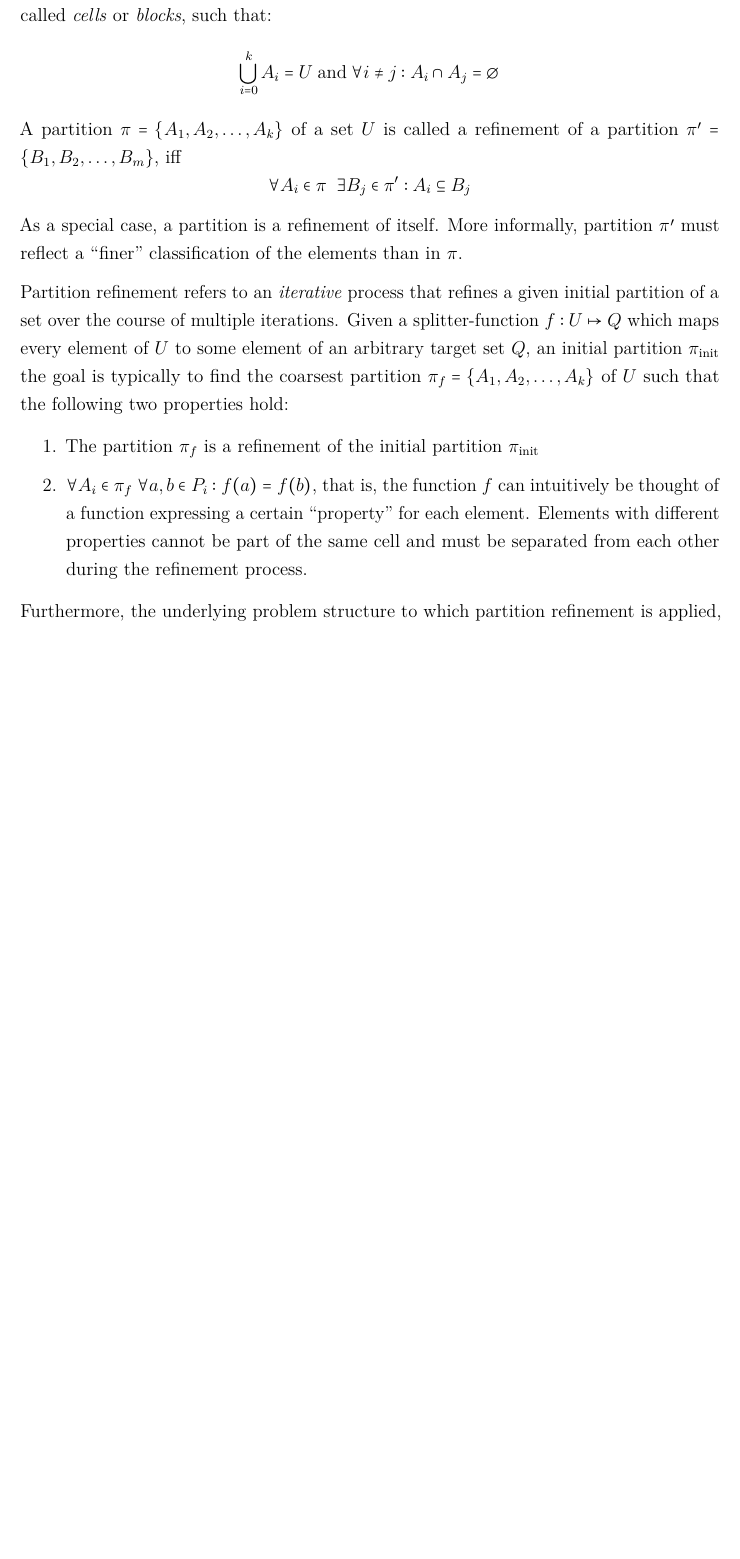
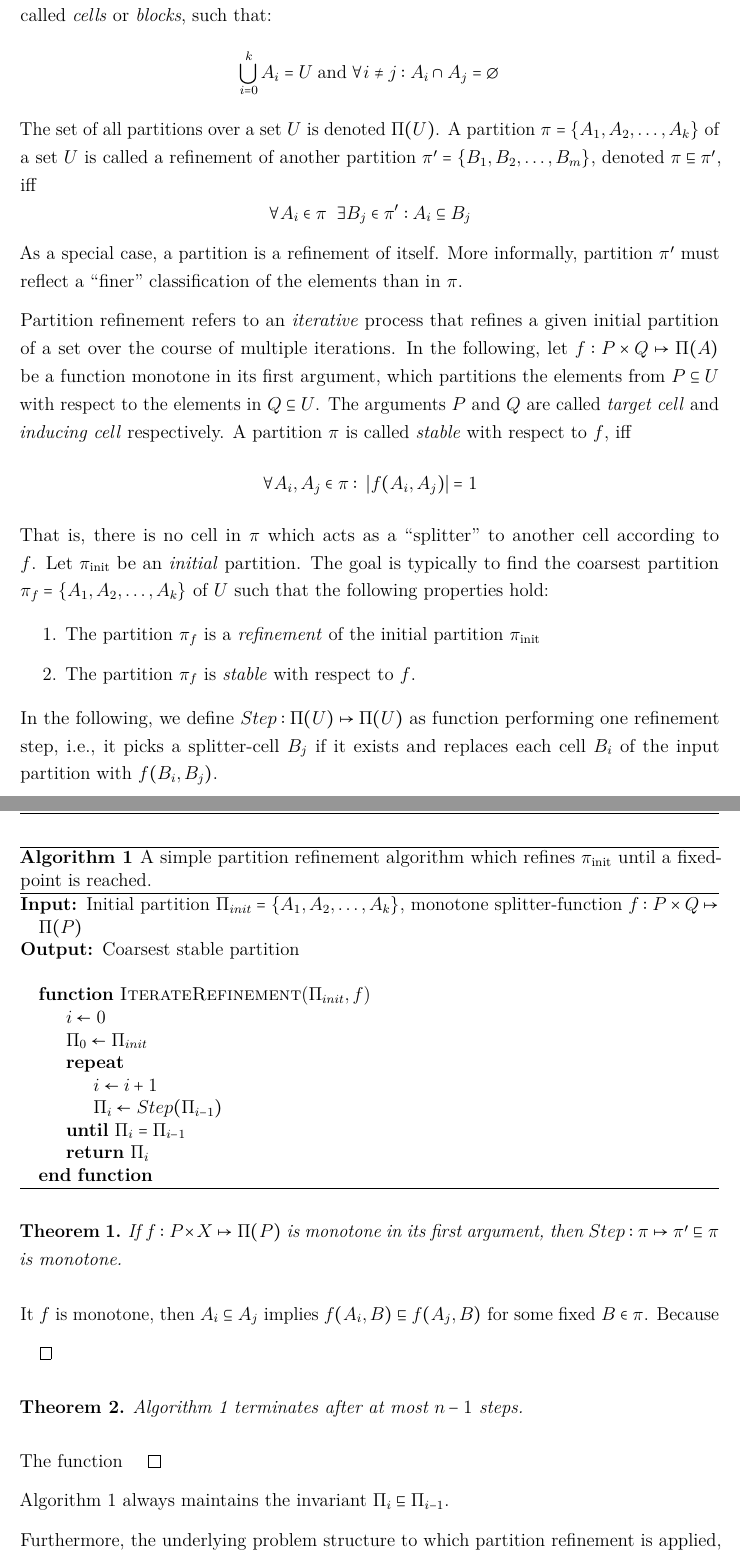
Before and after one commit to jatsqi/master-thesis-latex, a LaTeX thesis (Masterarbeit.tex, which reads Inhalt/00_Latex/praeambel.tex, Inhalt/04_Inhalt/prelims.tex): part of page 17 of 74 before the commit and two parts of pages 17 and 18 of 45 after it, the two joined at a grey line, cut so that both start at the same text, the shorter picture padded with empty space. Compiled offline with pdfLaTeX.

Commit message:
Add steps of failed proof

```diff
--- a/Inhalt/00_Latex/praeambel.tex
+++ b/Inhalt/00_Latex/praeambel.tex
@@ -109,13 +109,18 @@
 \usepackage{booktabs}  % Für schönere Tabellen. Enthält neue Befehle wie \midrule
 \usepackage{multirow}  % Mehrzeilige Tabellen
 \usepackage{siunitx}   % Für SI Einheiten und das Ausrichten Nachkommastellen
-\sisetup{locale=DE, range-phrase={~bis~}, output-decimal-marker={,}} % Damit ein Komma und kein Punkt verwendet wird.
+\sisetup{locale=US, range-phrase={~bis~}, output-decimal-marker={.}} % Damit ein Komma und kein Punkt verwendet wird.
 \usepackage{xfrac} % Für siunitx Option "fraction-function=\sfrac"
 
 % ---- Für Definitionsboxen in der Einleitung
 \usepackage{amsthm}                     % Liefert die Grundlagen für Theoreme
 \usepackage[framemethod=tikz]{mdframed} % Boxen für die Umrandung
 \input{Inhalt/00_Latex/highlightBoxen}  % Weitere Details sind ausgelagert
+
+\newtheorem{theorem}{Theorem}
+\newtheorem{corollary}{Corollary}[theorem]
+\newtheorem{lemma}[theorem]{Lemma}
+\newtheorem{definition}{Definition}[section]
 
 % ---- Für Todo Notes
 \usepackage{todonotes}
@@ -144,7 +149,6 @@
 
 % Custom Commands
 \newcommand{\acfreverse}[1]{\acs{#1} (\acl{#1})}
-\newtheorem{definition}{Definition}[section]
 
 \renewcommand{\algorithmicrequire}{\textbf{Input:}}
 \renewcommand{\algorithmicensure}{\textbf{Output:}}
--- a/Inhalt/04_Inhalt/prelims.tex
+++ b/Inhalt/04_Inhalt/prelims.tex
@@ -215,24 +215,76 @@
 	\section{Partition Refinement}
 	% 2 Seiten
 		Partition refinement is a fundamental concept in computer science, particularly relevant in fields such as automata theory \cite{hopcroftLogALGORITHMMINIMIZING1971a}, graph theory, and model checking \cite{baierPrinciplesModelChecking2008}.
-		A \textit{partition} refers to a decomposition of a set $U$ into disjoint, non-empty subsets $\{ A_1, A_2, \ldots, A_k \}$, called \textit{cells} or \textit{blocks}, such that:
+		A \textit{partition} refers to a decomposition of a finite set $U$ into disjoint, non-empty subsets $\{ A_1, A_2, \ldots, A_k \}$, called \textit{cells} or \textit{blocks}, such that:
+		%
 		\begin{equation*}
 			\bigcup^k_{i=0} A_i = U \; \mathrm{and} \; \forall i \neq j: A_i \cap A_j = \emptyset
 		\end{equation*}
-		A partition $\pi = \{ A_1, A_2, \ldots, A_k \}$ of a set $U$ is called a refinement of a partition $\pi' = \{ B_1, B_2, \ldots, B_m \}$, iff
+		%
+		The set of all partitions over a set $U$ is denoted $\Pi(U)$. A partition $\pi = \{ A_1, A_2, \ldots, A_k \}$ of a set $U$ is called a refinement of another partition $\pi' = \{ B_1, B_2, \ldots, B_m \}$, denoted $\pi \sqsubseteq \pi'$, iff
+		%
 		\begin{equation*}
 			\forall A_i \in \pi \;\; \exists B_j \in \pi' : A_i \subseteq B_j
 		\end{equation*}
+		%
 		As a special case, a partition is a refinement of itself.
 		More informally, partition $\pi'$ must reflect a \enquote{finer} classification of the elements than in $\pi$.
 
 		Partition refinement refers to an \textit{iterative} process that refines a given initial partition of a set over the course of multiple iterations.
-		Given a splitter-function $f: U \mapsto Q$ which maps every element of $U$ to some element of an arbitrary target set $Q$, an initial partition $\pi_{\mathrm{init}}$ the goal is typically to find the coarsest partition $\pi_f = \{ A_1, A_2, \ldots, A_k \}$ of $U$ such that the following two properties hold:
+		In the following, let $f: P \times Q \mapsto \Pi(A)$ be a function monotone in its first argument, which partitions the elements from $P \subseteq U$ with respect to the elements in $Q \subseteq U$. The arguments $P$ and $Q$ are called \textit{target cell} and \textit{inducing cell} respectively.
+		A partition $\pi$ is called \textit{stable} with respect to $f$, iff
+		%
+		\begin{equation*}
+			\forall A_i, A_j \in \pi: \; |f(A_i, A_j)| = 1
+		\end{equation*}
+		%
+		That is, there is no cell in $\pi$ which acts as a \enquote{splitter} to another cell according to $f$.
+		Let $\pi_{\mathrm{init}}$ be an \textit{initial} partition. The goal is typically to find the coarsest partition $\pi_f = \{ A_1, A_2, \ldots, A_k \}$ of $U$ such that the following properties hold:
 
 		\begin{enumerate}
-			\item The partition $\pi_f$ is a refinement of the initial partition $\pi_{\mathrm{init}}$
-			\item $\forall A_i \in \pi_f \; \forall a, b \in P_i: f(a) = f(b)$, that is, the function $f$ can intuitively be thought of a function expressing a certain \enquote{property} for each element. Elements with different properties cannot be part of the same cell and must be separated from each other during the refinement process.
+			\item The partition $\pi_f$ is a \textit{refinement} of the initial partition $\pi_{\mathrm{init}}$
+			\item The partition $\pi_f$ is \textit{stable} with respect to $f$.
 		\end{enumerate}
+
+		In the following, we define $Step: \Pi(U) \mapsto \Pi(U)$ as function performing one refinement step, i.e., it picks a splitter-cell $B_j$ if it exists and replaces each cell $B_i$ of the input partition with $f(B_i, B_j)$.
+
+		\begin{algorithm}[ht!]
+			\centering
+			\begin{algorithmic}
+				\Require Initial partition $\Pi_{init} = \{ A_1, A_2, \ldots, A_k \}$, monotone splitter-function $f: P \times Q \mapsto \Pi(P)$
+				\Ensure Coarsest stable partition
+				\Statex
+				%
+				\Function{IterateRefinement}{$\Pi_{init}, f$}
+					\State $i \gets 0$
+					\State $\Pi_0 \gets \Pi_{init}$
+					\Repeat
+						\State $i \gets i + 1$
+						\State $\Pi_i \gets Step(\Pi_{i-1})$
+					\Until{$\Pi_i = \Pi_{i-1}$}
+					\State \Return $\Pi_i$
+				\EndFunction
+			\end{algorithmic}
+			\caption{A simple partition refinement algorithm which refines $\pi_{\mathrm{init}}$ until a fixed-point is reached.}
+			\label{algo:prelims:refinement}
+		\end{algorithm}
+
+		\begin{theorem}
+			If $f: P \times X \mapsto \Pi(P)$ is monotone in its first argument, then $Step: \pi \mapsto \pi' \sqsubseteq \pi$ is monotone.
+		\end{theorem}
+
+		It $f$ is monotone, then $A_i \subseteq A_j$ implies $f(A_i, B) \sqsubseteq f(A_j, B)$ for some fixed $B \in \pi$.  Because
+
+		$\qed$
+
+		\begin{theorem}
+			Algorithm \ref{algo:prelims:refinement} terminates after at most $n-1$ steps.
+		\end{theorem}
+
+		The function
+		$\qed$
+
+		Algorithm \ref{algo:prelims:refinement} always maintains the invariant $\Pi_i \sqsubseteq \Pi_{i-1}$.
 
 		Furthermore, the underlying problem structure to which partition refinement is applied, as well as the type of splitter function used, are not inherently restricted. In practice, however, many problems can be reformulated or encoded as graphs, where the function $f$ captures a vertex property.
 		For instance, in deterministic finite automaton (DFA) minimization, partition refinement is used to iteratively distinguish states by observing the equivalence classes of their transitions (Hopcroft's algorithm): two states are grouped together only if, for every input symbol, their transitions lead into the same partition class; in graph isomorphism testing, it could encode vertex degrees or local neighborhood structures; and in Markov decision processes (MDPs), $f$ might reflect the expected reward or transition behavior.
```
Also changed, not shown: Inhalt/00_Latex/highlightBoxen.tex (+10 -10 lines), Inhalt/04_Inhalt/eval.tex (+0 -10 lines), Inhalt/04_Inhalt/gcg.tex (+0 -6 lines), Inhalt/04_Inhalt/hierarchy.tex (+0 -23 lines), Inhalt/04_Inhalt/implementation.tex (+0 -9 lines), Masterarbeit.pdf, Inhalt/04_Inhalt/prelims.tex (10 more changed lines).
